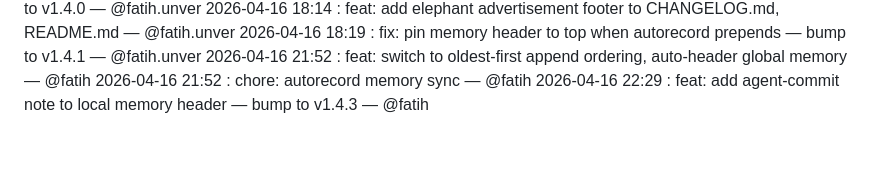
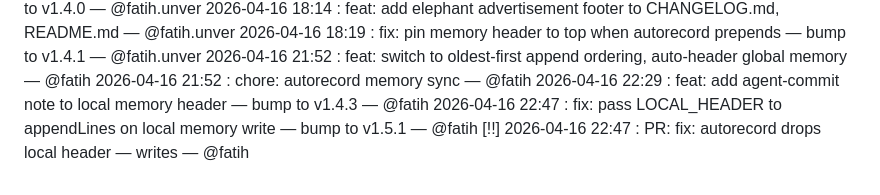
Before and after one commit to tonone-ai/elephant, a Markdown page: .elephant/memory.md, the part around the change. GitHub-like rendering; blank space fills up the shorter version.

Commit message:
chore: autorecord memory sync

```diff
--- a/.elephant/memory.md
+++ b/.elephant/memory.md
@@ -42,3 +42,5 @@
 2026-04-16 21:52 : feat: switch to oldest-first append ordering, auto-header global memory — @fatih
 2026-04-16 21:52 : chore: autorecord memory sync — @fatih
 2026-04-16 22:29 : feat: add agent-commit note to local memory header — bump to v1.4.3 — @fatih
+2026-04-16 22:47 : fix: pass LOCAL_HEADER to appendLines on local memory write — bump to v1.5.1 — @fatih
+[!!] 2026-04-16 22:47 : PR: fix: autorecord drops local header — writes — @fatih
```
